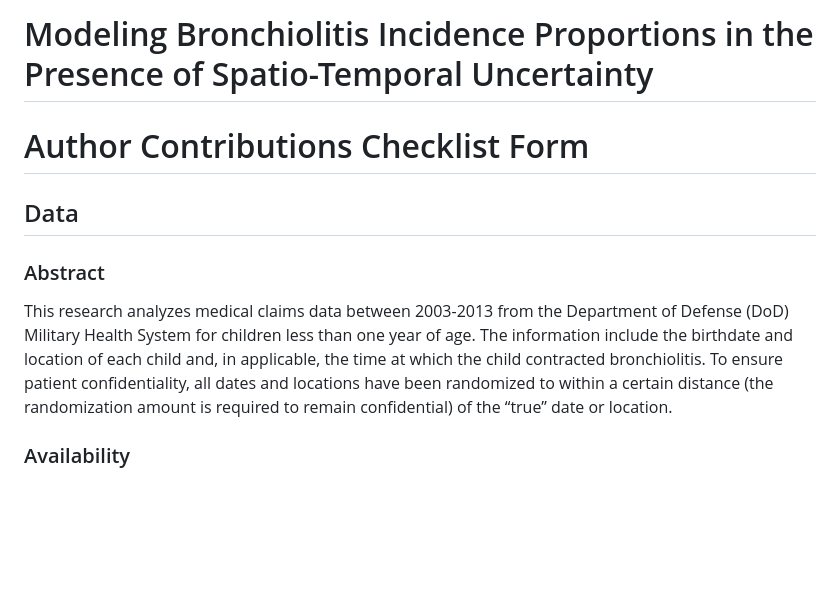
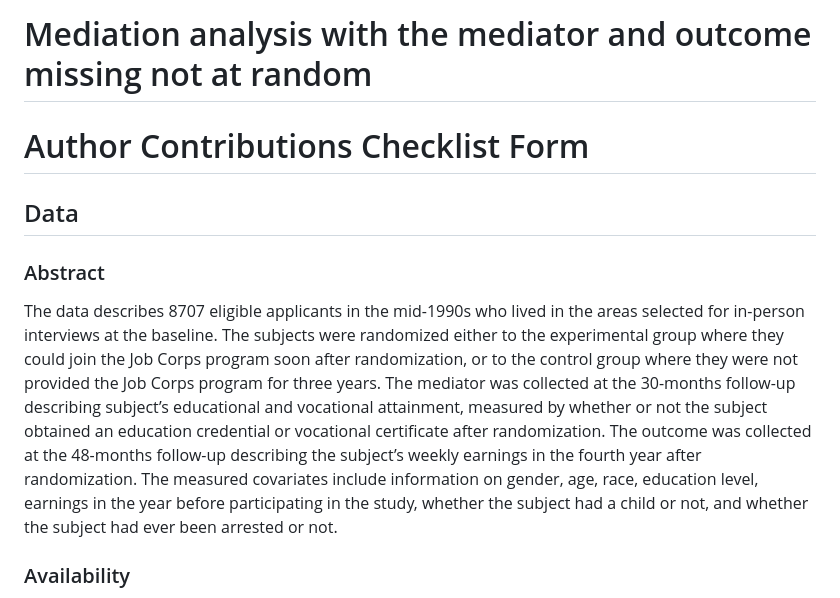
Before and after one commit to sushi133/Mediation-analysis-with-the-mediator-and-outcome-missing-not-at-random, a Markdown page: README.md, the part around the change. GitHub-like rendering; blank space fills up the shorter version.

```diff
--- a/README.md
+++ b/README.md
@@ -1,4 +1,4 @@
-# Modeling Bronchiolitis Incidence Proportions in the Presence of Spatio-Temporal Uncertainty
+# Mediation analysis with the mediator and outcome missing not at random
 
 # Author Contributions Checklist Form
 
@@ -6,7 +6,7 @@
 
 ### Abstract
 
-This research analyzes medical claims data between 2003-2013 from the Department of Defense (DoD) Military Health System for children less than one year of age.  The information include the birthdate and location of each child and, in applicable, the time at which the child contracted bronchiolitis.  To ensure patient confidentiality, all dates and locations have been randomized to within a certain distance (the randomization amount is required to remain confidential) of the “true” date or location.
+The data describes 8707 eligible applicants in the mid-1990s who lived in the areas selected for in-person interviews at the baseline. The subjects were randomized either to the experimental group where they could join the Job Corps program soon after randomization, or to the control group where they were not provided the Job Corps program for three years. The mediator was collected at the 30-months follow-up describing subject’s educational and vocational attainment, measured by whether or not the subject obtained an education credential or vocational certificate after randomization. The outcome was collected at the 48-months follow-up describing the subject’s weekly earnings in the fourth year after randomization. The measured covariates include information on gender, age, race, education level, earnings in the year before participating in the study, whether the subject had a child or not, and whether the subject had ever been arrested or not.
 
 ### Availability
 
```
